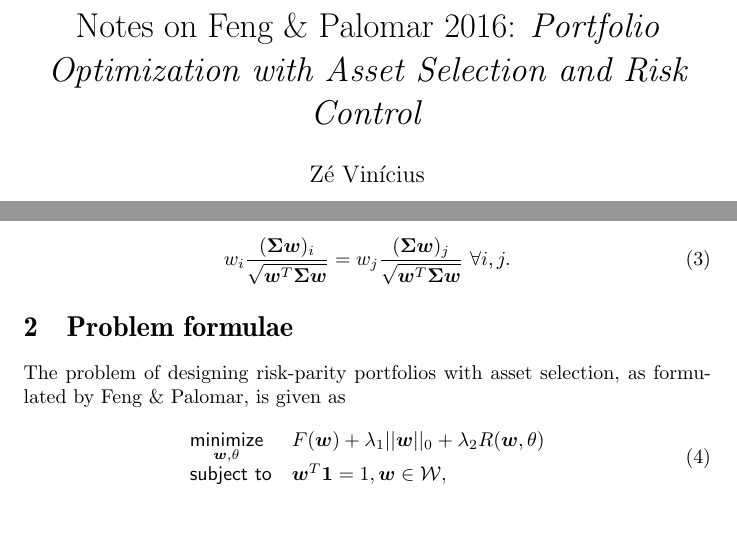
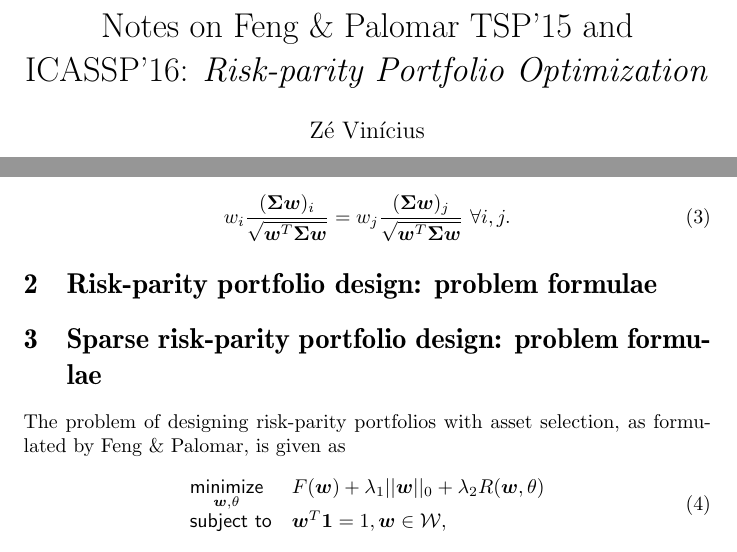
Before and after one commit to dppalomar/riskParityPortfolio, a LaTeX document (papers/risk_parity_notes.tex): two parts of pages 1 and 2 of 3, joined at a grey line, cut so that both start at the same text, the shorter picture padded with empty space. Compiled offline with pdfLaTeX.

Commit message:
rename notes

```diff
--- a/papers/vinicius_notes.tex
+++ b/papers/risk_parity_notes.tex
@@ -4,7 +4,7 @@
 \usepackage{ae}
 \usepackage{bm}
 
-\title{Notes on Feng \& Palomar 2016: \textit{Portfolio Optimization with Asset Selection and Risk Control}}
+\title{Notes on Feng \& Palomar TSP'15 and ICASSP'16: \textit{Risk-parity Portfolio Optimization}}
 \author{Z\'e Vin\'icius}
 \date{\today}
 
@@ -62,7 +62,9 @@ w_i \dfrac{(\bm{\Sigma}{\bm{w}})_{i}}{\sqrt{\bm{w}^{T}\bm{\Sigma}\bm{w}}} =
 w_j \dfrac{(\bm{\Sigma}{\bm{w}})_{j}}{\sqrt{\bm{w}^{T}\bm{\Sigma}\bm{w}}}~\forall i, j.
 \end{equation}
 
-\section{Problem formulae}
+\section{Risk-parity portfolio design: problem formulae}
+
+\section{Sparse risk-parity portfolio design: problem formulae}
 The problem of designing risk-parity portfolios with asset selection, as formulated by Feng \& Palomar,
 is given as
 \begin{align}\begin{array}{ll}
```
Also changed, not shown: papers/risk_parity_notes.pdf (added), papers/vinicius_notes.pdf (deleted).
